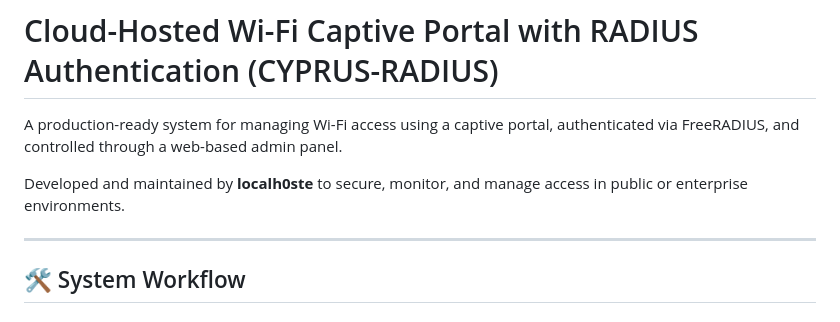
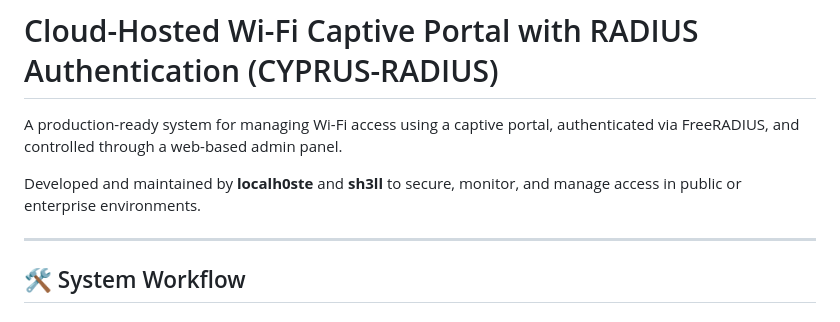
Before and after one commit to localh0ste/CYRAD, a Markdown page: README.md, the part around the change. Rendered like a GitHub page.

```diff
--- a/README.md
+++ b/README.md
@@ -2,7 +2,7 @@
 
 A production-ready system for managing Wi-Fi access using a captive portal, authenticated via FreeRADIUS, and controlled through a web-based admin panel.
 
-Developed and maintained by **localh0ste** to secure, monitor, and manage access in public or enterprise environments.
+Developed and maintained by **localh0ste** and **sh3ll** to secure, monitor, and manage access in public or enterprise environments.
 
 ---
 
```
